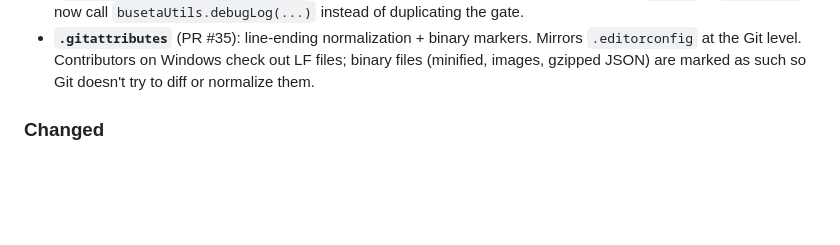
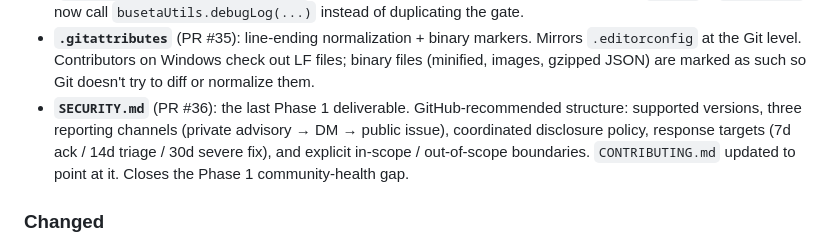
Before and after one commit to rollroyces/buseta-hk, a Markdown page: CHANGELOG.md, the part around the change. Rendered like a GitHub page; blank space fills up the shorter version.

Commit message:
docs: sync CHANGELOG with PR #36 (Phase 36 — final self-update)
Adds the PR #36 entry (SECURITY.md + CONTRIBUTING.md update)
to CHANGELOG.md so all 36 shipped PRs (#1 through #36) are
mentioned. Same pattern as Phases 26, 29, 31, and 34.

This is the final CHANGELOG self-update before pausing for
user direction. After Phase 36 merges, the changelog is fully
in sync with main.

No cache-buster bumps (docs only). Next code-touching PR
resumes from meta=74 / app.js?v=63 / planner.js?v=42 /
sw.js=buseta-v63.

Verification:
- npx prettier --check → clean
- npm run check → 218/218 tests pass
- npm run lint:cache-buster → all 6 invariants hold
- grep -oE 'PR #[0-9]+' CHANGELOG.md | sort -V | uniq | wc -l
  → 36 (every shipped PR mentioned)

```diff
--- a/CHANGELOG.md
+++ b/CHANGELOG.md
@@ -178,6 +178,13 @@ lint` errored with "ESLint couldn't find an eslint.config.* file".
   Contributors on Windows check out LF files; binary files
   (minified, images, gzipped JSON) are marked as such so Git
   doesn't try to diff or normalize them.
+- **`SECURITY.md`** (PR #36): the last Phase 1 deliverable.
+  GitHub-recommended structure: supported versions, three
+  reporting channels (private advisory → DM → public issue),
+  coordinated disclosure policy, response targets (7d ack /
+  14d triage / 30d severe fix), and explicit in-scope /
+  out-of-scope boundaries. `CONTRIBUTING.md` updated to point
+  at it. Closes the Phase 1 community-health gap.
 
 ### Changed
 
```
